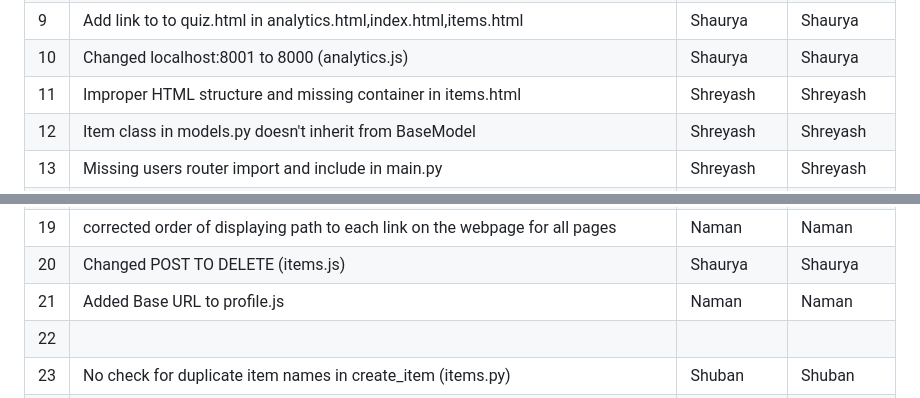
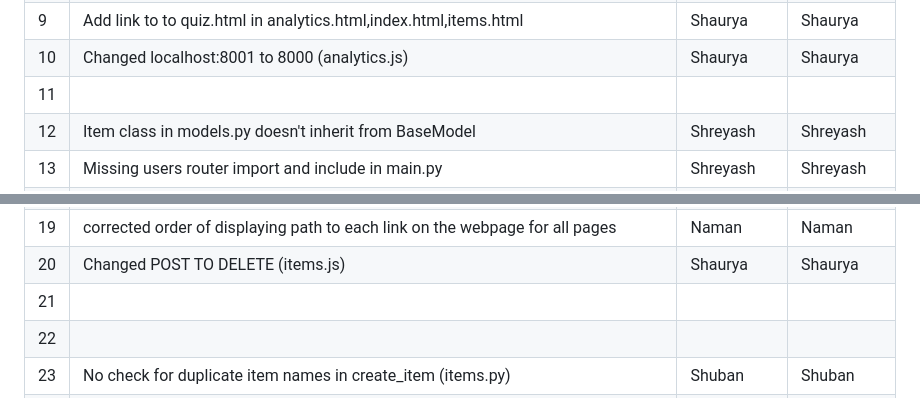
Before and after one commit to shreyash-lohare/Buggy_Repo, a Markdown page: Buggy_Repo/README.md, 2 parts joined by grey strips. GitHub-like rendering.

```diff
--- a/Buggy_Repo/README.md
+++ b/Buggy_Repo/README.md
@@ -42,7 +42,7 @@
 | 8   | Add link to to quiz.html in news.html and profile.html                                    |  Naman             |     Naman         |
 | 9   | Add link to to quiz.html in analytics.html,index.html,items.html     | Shaurya   |   Shaurya   |
 | 10  | Changed localhost:8001 to 8000  (analytics.js)                                       |     Shaurya          |   Shaurya           |
-| 11  |   Improper HTML structure and missing container in items.html                                       |   Shreyash           |    Shreyash         |
+| 11  |                                     |     |           |
 | 12  | Item class in models.py doesn't inherit from BaseModel                                         | Shreyash              |    Shreyash          |
 | 13  | Missing users router import and include in main.py                                         |   Shreyash            |   Shreyash           |
 | 14  |                                          |               |              |
@@ -52,7 +52,7 @@
 | 18  |  API calls in profile.js missing baseURL                                        |    Shreyash           | Shreyash             |
 | 19  | corrected order of displaying path to each link on the webpage for all pages                                         |  Naman             |      Naman        |
 | 20  |  Changed POST TO DELETE (items.js)                                        |      Shaurya         |      Shaurya       |
-| 21  | Added Base URL to profile.js                                         |    Naman           | Naman             |
+| 21  |                                         |              |           |
 | 22  |                                          |               |              |
 | 23  | No check for duplicate item names in create_item (items.py) | Shuban | Shuban |
 | 24  | No error handling for missing 'name' or 'username' keys in analytics.py | Shuban | Shuban |
```
